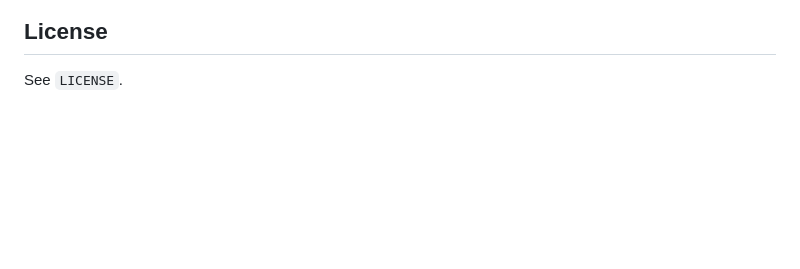
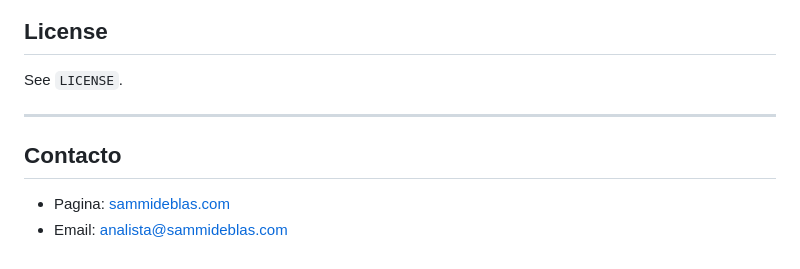
Before and after one commit to PoisonXploIT/logviewer, a Markdown page: README.md, the part around the change. Rendered like a GitHub page; blank space fills up the shorter version.

Commit message:
docs: seccion de contacto (pagina y correo oficial)

```diff
--- a/README.md
+++ b/README.md
@@ -211,3 +211,10 @@ LLM settings/cache/language, Splunk ingestion, SSRF checks.
 ## License
 
 See `LICENSE`.
+
+---
+
+## Contacto
+
+- Pagina: [sammideblas.com](https://sammideblas.com)
+- Email: analista@sammideblas.com
```
